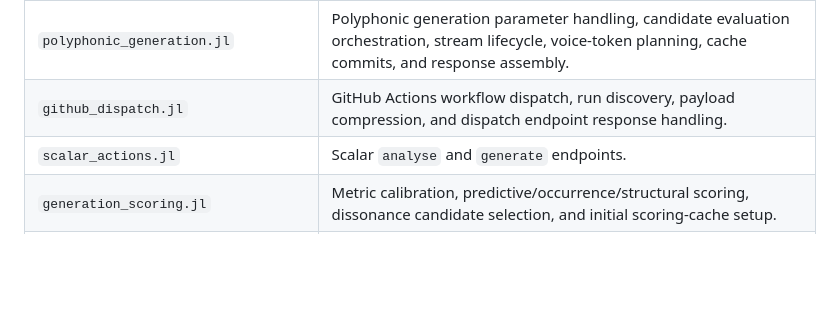
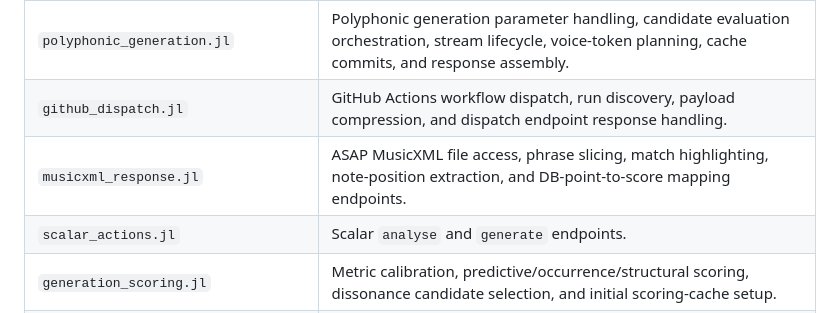
Before and after one commit to ttekesuke/time_series_subsequence_clustering_web, a Markdown page: docs/time_series_controller_architecture.md, the part around the change. GitHub-like rendering; blank space fills up the shorter version.

Commit message:
Document MusicXML response responsibility (#36)

```diff
--- a/docs/time_series_controller_architecture.md
+++ b/docs/time_series_controller_architecture.md
@@ -15,6 +15,7 @@ module, so existing callers and endpoint names remain unchanged.
 | `generate_polyphonic_validation.jl` | `generate_polyphonic` request/resource/evaluation-budget validation. |
 | `polyphonic_generation.jl` | Polyphonic generation parameter handling, candidate evaluation orchestration, stream lifecycle, voice-token planning, cache commits, and response assembly. |
 | `github_dispatch.jl` | GitHub Actions workflow dispatch, run discovery, payload compression, and dispatch endpoint response handling. |
+| `musicxml_response.jl` | ASAP MusicXML file access, phrase slicing, match highlighting, note-position extraction, and DB-point-to-score mapping endpoints. |
 | `scalar_actions.jl` | Scalar `analyse` and `generate` endpoints. |
 | `generation_scoring.jl` | Metric calibration, predictive/occurrence/structural scoring, dissonance candidate selection, and initial scoring-cache setup. |
 | `similarity_search.jl` | `query_db` orchestration, note/volume query strategy, and octave-invariant matching strategy. |
```
